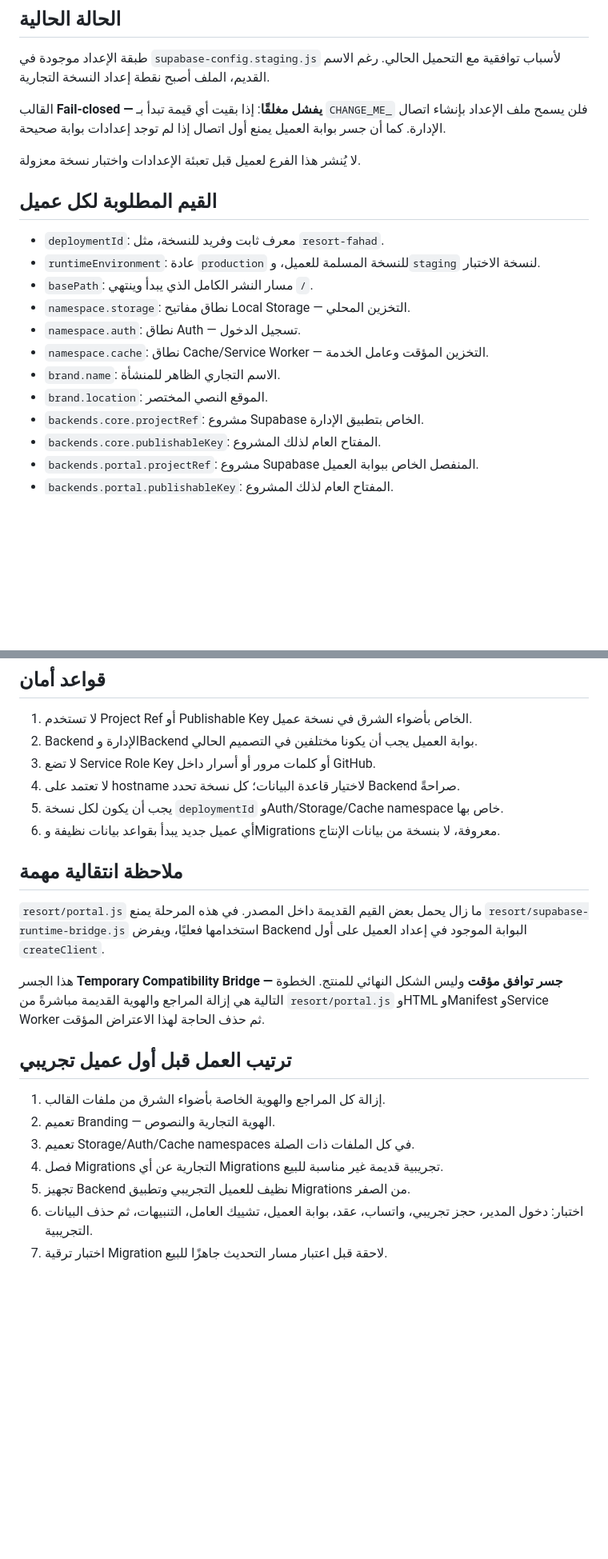
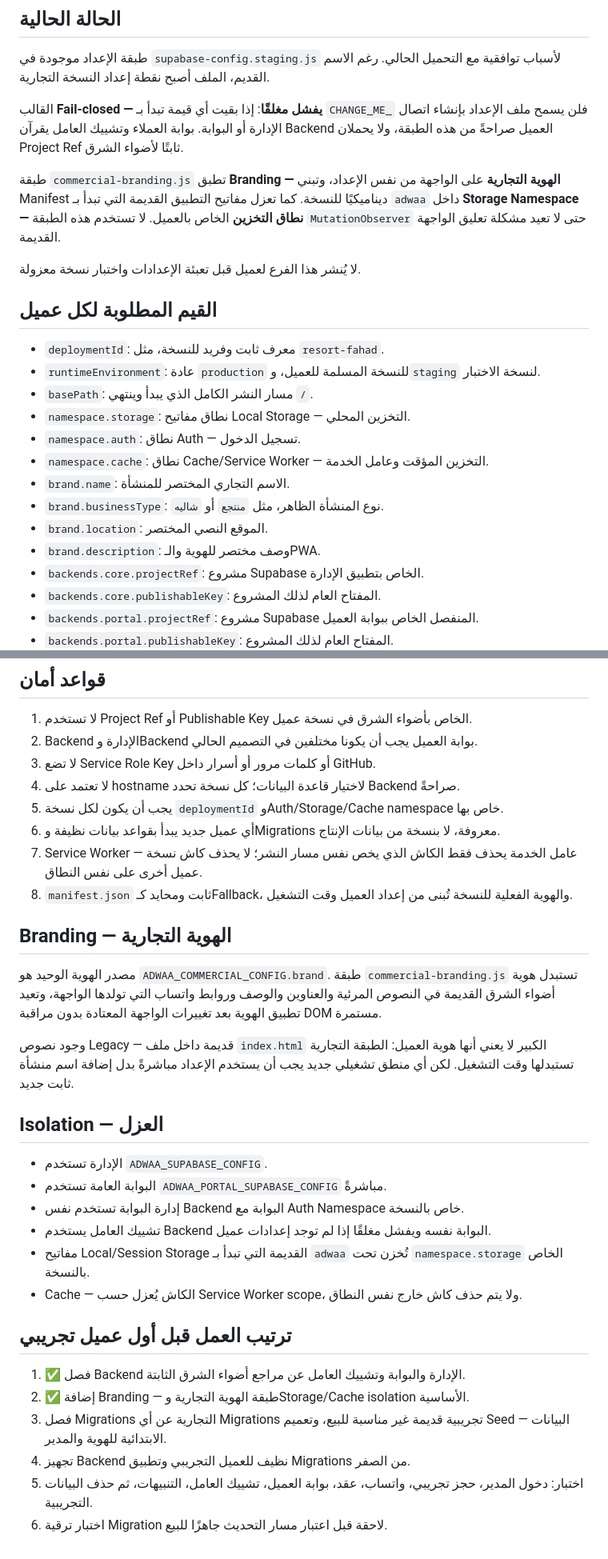
Before and after one commit to asm114/adwaa-alsharq, a Markdown page: COMMERCIAL_TEMPLATE_SETUP.md, 2 parts joined by grey strips. Shown at 80% size. Rendered like a GitHub page; blank space fills up the shorter version.

Commit message:
Document commercial branding layer

```diff
--- a/COMMERCIAL_TEMPLATE_SETUP.md
+++ b/COMMERCIAL_TEMPLATE_SETUP.md
@@ -6,7 +6,9 @@
 
 طبقة الإعداد موجودة في `supabase-config.staging.js` لأسباب توافقية مع التحميل الحالي. رغم الاسم القديم، الملف أصبح نقطة إعداد النسخة التجارية.
 
-القالب **Fail-closed — يفشل مغلقًا**: إذا بقيت أي قيمة تبدأ بـ `CHANGE_ME_` فلن يسمح ملف الإعداد بإنشاء اتصال الإدارة. كما أن جسر بوابة العميل يمنع أول اتصال إذا لم توجد إعدادات بوابة صحيحة.
+القالب **Fail-closed — يفشل مغلقًا**: إذا بقيت أي قيمة تبدأ بـ `CHANGE_ME_` فلن يسمح ملف الإعداد بإنشاء اتصال الإدارة أو البوابة. بوابة العملاء وتشييك العامل يقرآن Backend العميل صراحةً من هذه الطبقة، ولا يحملان Project Ref ثابتًا لأضواء الشرق.
+
+طبقة `commercial-branding.js` تطبق **Branding — الهوية التجارية** على الواجهة من نفس الإعداد، وتبني Manifest ديناميكيًا للنسخة. كما تعزل مفاتيح التطبيق القديمة التي تبدأ بـ `adwaa` داخل **Storage Namespace — نطاق التخزين** الخاص بالعميل. لا تستخدم هذه الطبقة `MutationObserver` حتى لا تعيد مشكلة تعليق الواجهة القديمة.
 
 لا يُنشر هذا الفرع لعميل قبل تعبئة الإعدادات واختبار نسخة معزولة.
 
@@ -18,8 +20,10 @@
 - `namespace.storage`: نطاق مفاتيح Local Storage — التخزين المحلي.
 - `namespace.auth`: نطاق Auth — تسجيل الدخول.
 - `namespace.cache`: نطاق Cache/Service Worker — التخزين المؤقت وعامل الخدمة.
-- `brand.name`: الاسم التجاري الظاهر للمنشأة.
+- `brand.name`: الاسم التجاري المختصر للمنشأة.
+- `brand.businessType`: نوع المنشأة الظاهر، مثل `منتجع` أو `شاليه`.
 - `brand.location`: الموقع النصي المختصر.
+- `brand.description`: وصف مختصر للهوية والـPWA.
 - `backends.core.projectRef`: مشروع Supabase الخاص بتطبيق الإدارة.
 - `backends.core.publishableKey`: المفتاح العام لذلك المشروع.
 - `backends.portal.projectRef`: مشروع Supabase المنفصل الخاص ببوابة العميل.
@@ -33,19 +37,29 @@
 4. لا تعتمد على hostname لاختيار قاعدة البيانات؛ كل نسخة تحدد Backend صراحةً.
 5. يجب أن يكون لكل نسخة `deploymentId` وAuth/Storage/Cache namespace خاص بها.
 6. أي عميل جديد يبدأ بقواعد بيانات نظيفة وMigrations معروفة، لا بنسخة من بيانات الإنتاج.
+7. Service Worker — عامل الخدمة يحذف فقط الكاش الذي يخص نفس مسار النشر؛ لا يحذف كاش نسخة عميل أخرى على نفس النطاق.
+8. `manifest.json` ثابت ومحايد كـFallback، والهوية الفعلية للنسخة تُبنى من إعداد العميل وقت التشغيل.
 
-## ملاحظة انتقالية مهمة
+## Branding — الهوية التجارية
 
-`resort/portal.js` ما زال يحمل بعض القيم القديمة داخل المصدر. في هذه المرحلة يمنع `resort/supabase-runtime-bridge.js` استخدامها فعليًا، ويفرض Backend البوابة الموجود في إعداد العميل على أول `createClient`.
+مصدر الهوية الوحيد هو `ADWAA_COMMERCIAL_CONFIG.brand`. طبقة `commercial-branding.js` تستبدل هوية أضواء الشرق القديمة في النصوص المرئية والعناوين والوصف وروابط واتساب التي تولدها الواجهة، وتعيد تطبيق الهوية بعد تغييرات الواجهة المعتادة بدون مراقبة DOM مستمرة.
 
-هذا الجسر **Temporary Compatibility Bridge — جسر توافق مؤقت** وليس الشكل النهائي للمنتج. الخطوة التالية هي إزالة المراجع والهوية القديمة مباشرةً من `resort/portal.js` وHTML وManifest وService Worker ثم حذف الحاجة لهذا الاعتراض المؤقت.
+وجود نصوص Legacy — قديمة داخل ملف `index.html` الكبير لا يعني أنها هوية العميل: الطبقة التجارية تستبدلها وقت التشغيل. لكن أي منطق تشغيلي جديد يجب أن يستخدم الإعداد مباشرةً بدل إضافة اسم منشأة ثابت جديد.
+
+## Isolation — العزل
+
+- الإدارة تستخدم `ADWAA_SUPABASE_CONFIG`.
+- البوابة العامة تستخدم `ADWAA_PORTAL_SUPABASE_CONFIG` مباشرةً.
+- إدارة البوابة تستخدم نفس Backend البوابة مع Auth Namespace خاص بالنسخة.
+- تشييك العامل يستخدم Backend البوابة نفسه ويفشل مغلقًا إذا لم توجد إعدادات عميل.
+- مفاتيح Local/Session Storage القديمة التي تبدأ بـ `adwaa` تُخزن تحت `namespace.storage` الخاص بالنسخة.
+- Cache — الكاش يُعزل حسب Service Worker scope، ولا يتم حذف كاش خارج نفس النطاق.
 
 ## ترتيب العمل قبل أول عميل تجريبي
 
-1. إزالة كل المراجع والهوية الخاصة بأضواء الشرق من ملفات القالب.
-2. تعميم Branding — الهوية التجارية والنصوص.
-3. تعميم Storage/Auth/Cache namespaces في كل الملفات ذات الصلة.
-4. فصل Migrations التجارية عن أي Migrations تجريبية قديمة غير مناسبة للبيع.
-5. تجهيز Backend نظيف للعميل التجريبي وتطبيق Migrations من الصفر.
-6. اختبار: دخول المدير، حجز تجريبي، واتساب، عقد، بوابة العميل، تشييك العامل، التنبيهات، ثم حذف البيانات التجريبية.
-7. اختبار ترقية Migration لاحقة قبل اعتبار مسار التحديث جاهزًا للبيع.
+1. ✅ فصل Backend الإدارة والبوابة وتشييك العامل عن مراجع أضواء الشرق الثابتة.
+2. ✅ إضافة Branding — طبقة الهوية التجارية وStorage/Cache isolation الأساسية.
+3. فصل Migrations التجارية عن أي Migrations تجريبية قديمة غير مناسبة للبيع، وتعميم Seed — البيانات الابتدائية للهوية والمدير.
+4. تجهيز Backend نظيف للعميل التجريبي وتطبيق Migrations من الصفر.
+5. اختبار: دخول المدير، حجز تجريبي، واتساب، عقد، بوابة العميل، تشييك العامل، التنبيهات، ثم حذف البيانات التجريبية.
+6. اختبار ترقية Migration لاحقة قبل اعتبار مسار التحديث جاهزًا للبيع.
```
